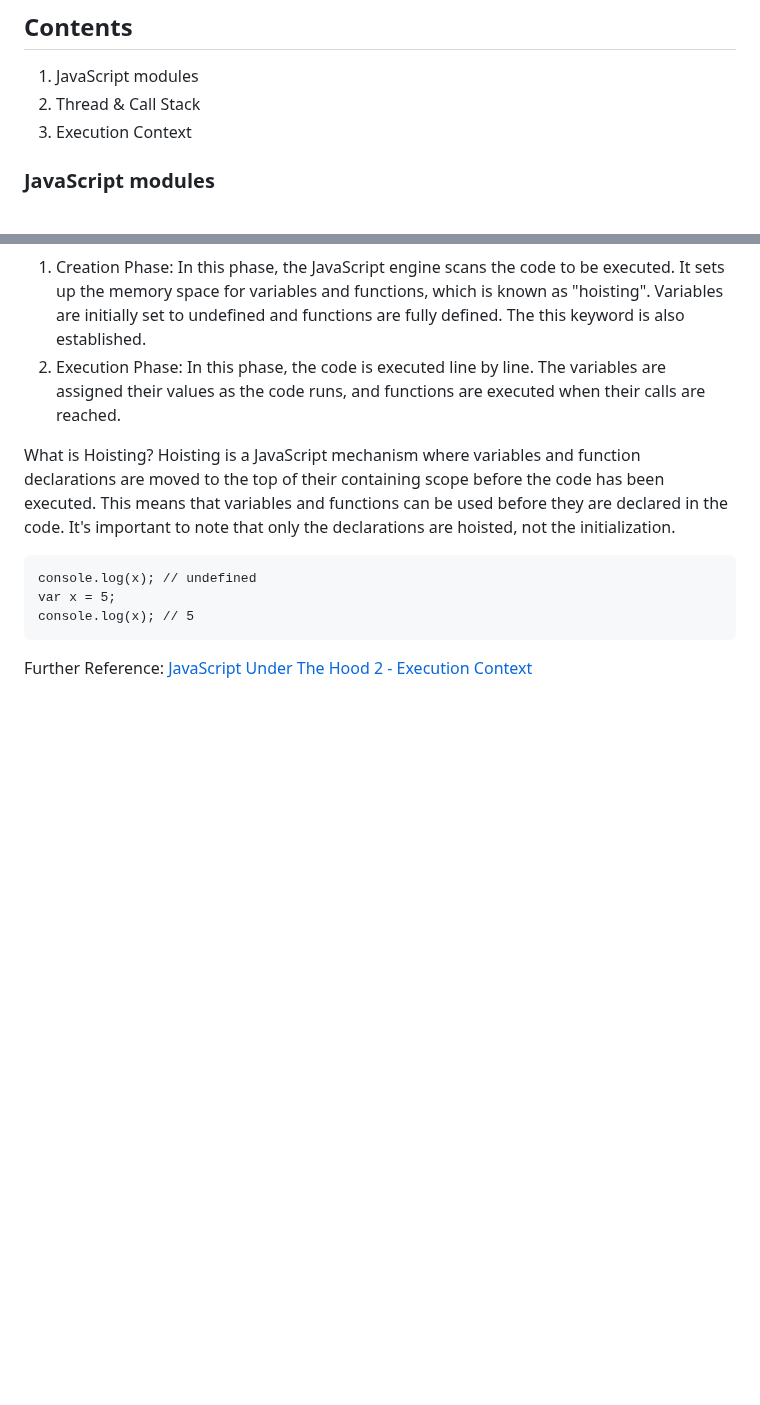
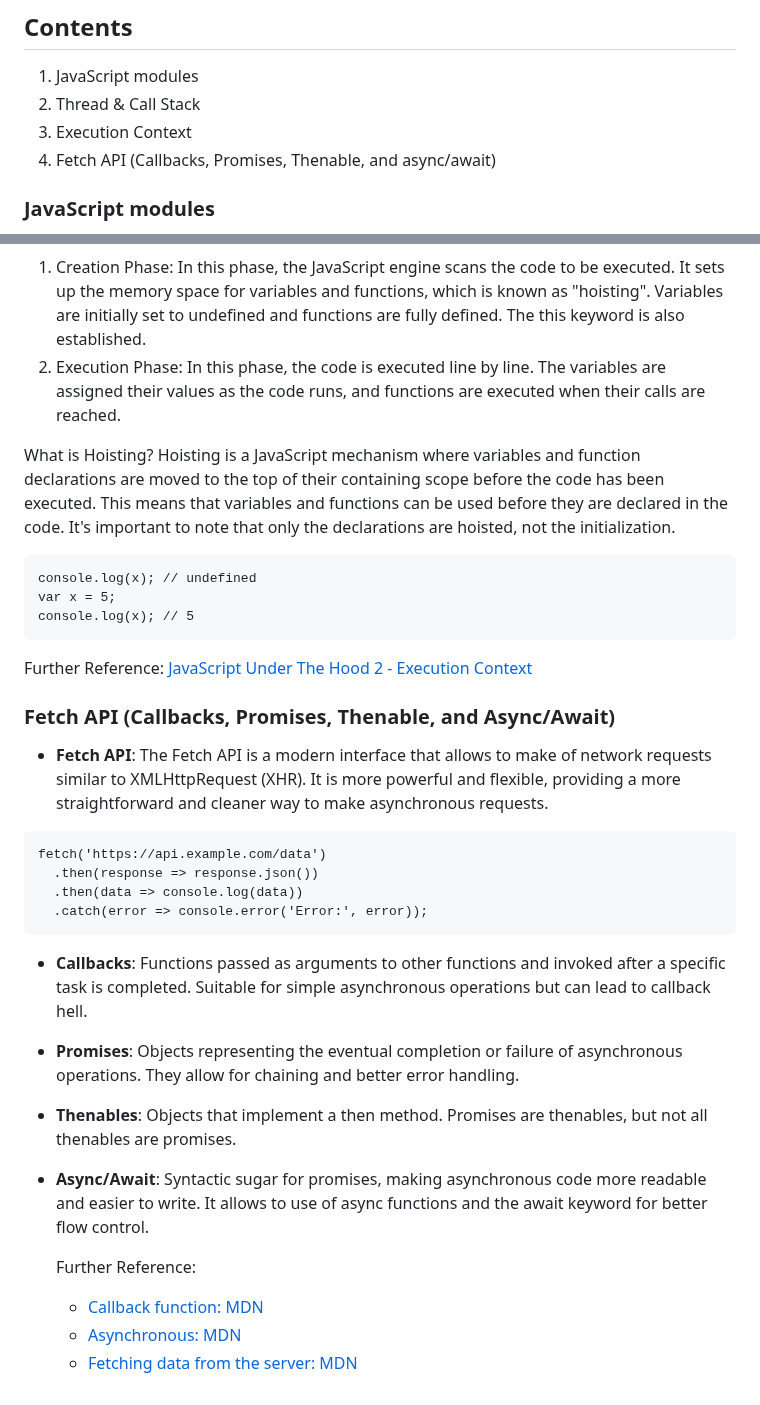
Before and after one commit to akapez/javascript-concepts, a Markdown page: README.md, 2 parts joined by grey strips. Drawn GitHub-style; blank space fills up the shorter version.

````diff
--- a/README.md
+++ b/README.md
@@ -6,6 +6,7 @@ These concepts form the foundation of JavaScript programming and are essential f
 1. JavaScript modules
 2. Thread & Call Stack
 3. Execution Context
+4. Fetch API (Callbacks, Promises, Thenable, and async/await)
 
 ### JavaScript modules
 JavaScript modules are a way to organize and reuse JavaScript code. Using modules can break up the code into smaller, manageable pieces, which can then be imported and used in other parts of an application as needed.
@@ -45,3 +46,22 @@ var x = 5;
 console.log(x); // 5
 ```
 Further Reference: [JavaScript Under The Hood 2 - Execution Context](https://youtu.be/Fd9VaW0M7K4?list=PL3ZPTlHmN263q0ZcI9qyqYfUKvaLqbGTt)
+
+### Fetch API (Callbacks, Promises, Thenable, and Async/Await)
+- **Fetch API**: The Fetch API is a modern interface that allows to make of network requests similar to XMLHttpRequest (XHR). It is more powerful and flexible, providing a more straightforward and cleaner way to make asynchronous requests.
+
+```
+fetch('https://api.example.com/data')
+  .then(response => response.json())
+  .then(data => console.log(data))
+  .catch(error => console.error('Error:', error));
+```
+- **Callbacks**: Functions passed as arguments to other functions and invoked after a specific task is completed. Suitable for simple asynchronous operations but can lead to callback hell.
+- **Promises**: Objects representing the eventual completion or failure of asynchronous operations. They allow for chaining and better error handling.
+- **Thenables**: Objects that implement a then method. Promises are thenables, but not all thenables are promises.
+- **Async/Await**: Syntactic sugar for promises, making asynchronous code more readable and easier to write. It allows to use of async functions and the await keyword for better flow control.
+
+  Further Reference:
+  - [Callback function: MDN](https://developer.mozilla.org/en-US/docs/Glossary/Callback_function)
+  - [Asynchronous: MDN](https://developer.mozilla.org/en-US/docs/Glossary/Asynchronous)
+  - [Fetching data from the server: MDN](https://developer.mozilla.org/en-US/docs/Learn/JavaScript/Client-side_web_APIs/Fetching_data)
````
